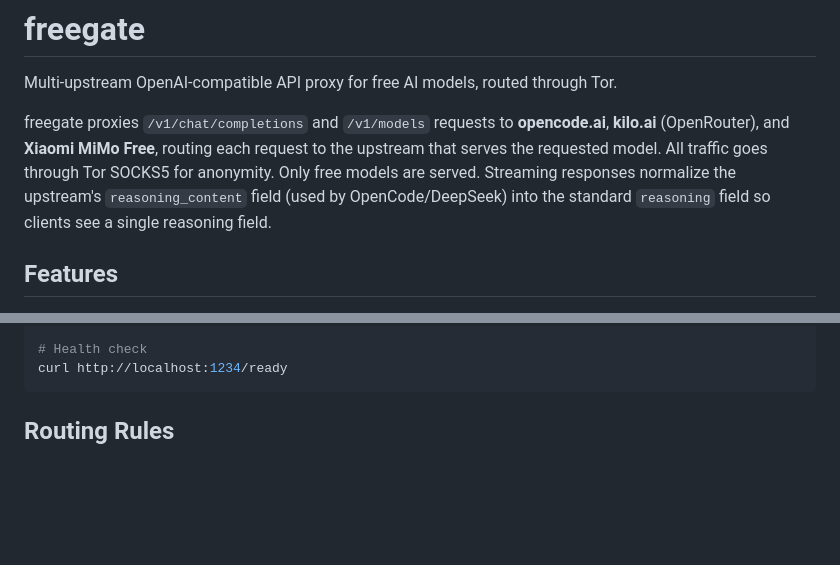
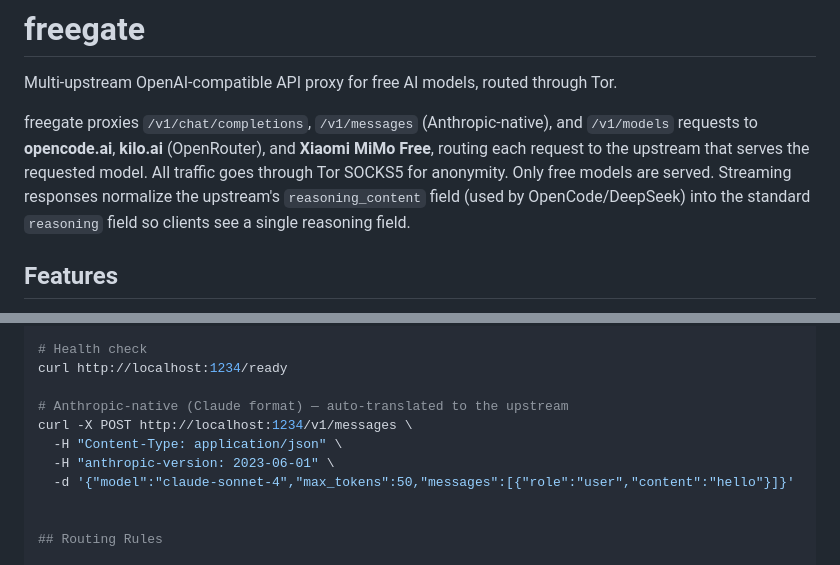
Before and after one commit to nofendian17/freegate, a Markdown page: README.md, 2 parts joined by grey strips. Rendered like a GitHub page; blank space fills up the shorter version.

Commit message:
docs: document Anthropic /v1/messages endpoint

````diff
--- a/README.md
+++ b/README.md
@@ -2,7 +2,7 @@
 
 Multi-upstream OpenAI-compatible API proxy for free AI models, routed through Tor.
 
-freegate proxies `/v1/chat/completions` and `/v1/models` requests to **opencode.ai**, **kilo.ai** (OpenRouter), and **Xiaomi MiMo Free**, routing each request to the upstream that serves the requested model. All traffic goes through Tor SOCKS5 for anonymity. Only free models are served. Streaming responses normalize the upstream's `reasoning_content` field (used by OpenCode/DeepSeek) into the standard `reasoning` field so clients see a single reasoning field.
+freegate proxies `/v1/chat/completions`, `/v1/messages` (Anthropic-native), and `/v1/models` requests to **opencode.ai**, **kilo.ai** (OpenRouter), and **Xiaomi MiMo Free**, routing each request to the upstream that serves the requested model. All traffic goes through Tor SOCKS5 for anonymity. Only free models are served. Streaming responses normalize the upstream's `reasoning_content` field (used by OpenCode/DeepSeek) into the standard `reasoning` field so clients see a single reasoning field.
 
 ## Features
 
@@ -48,7 +48,13 @@ curl -X POST http://localhost:1234/v1/chat/completions \
 
 # Health check
 curl http://localhost:1234/ready
-```
+
+# Anthropic-native (Claude format) — auto-translated to the upstream
+curl -X POST http://localhost:1234/v1/messages \
+  -H "Content-Type: application/json" \
+  -H "anthropic-version: 2023-06-01" \
+  -d '{"model":"claude-sonnet-4","max_tokens":50,"messages":[{"role":"user","content":"hello"}]}'
+
 
 ## Routing Rules
 
````
